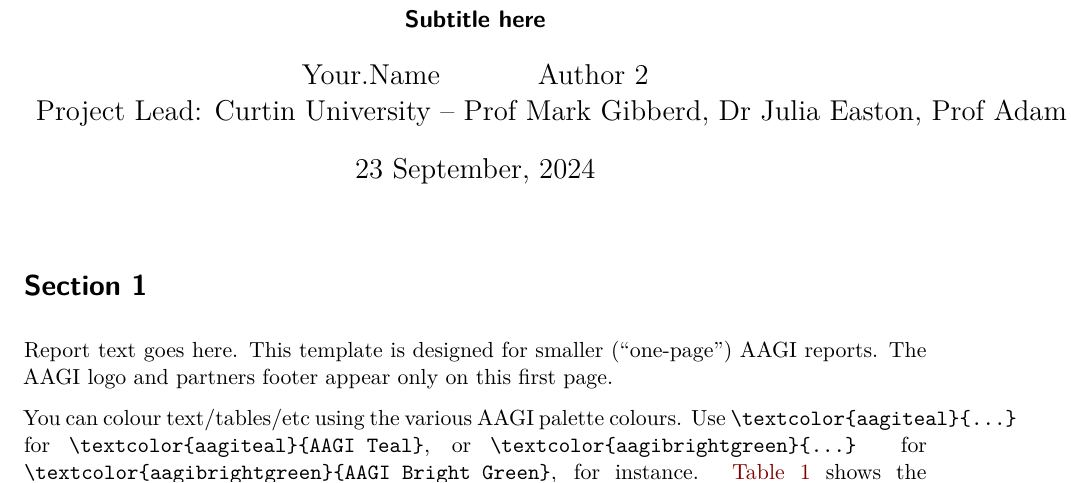
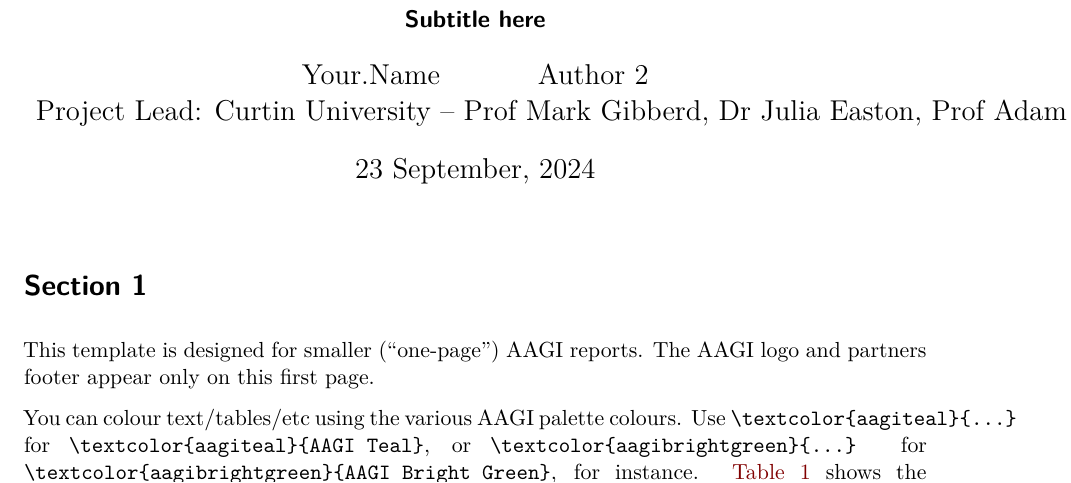
Before and after one commit to AAGI-AUS/AAGIQuarto, a Quarto document (docs/demos/template-short-report.qmd): part of page 1 of 2, cut so that both start at the same text. Rendered offline with R 4.5, knitr and Pandoc in place of Quarto, then LaTeX, with nearby package versions; drawn as R Markdown's standard PDF in place of the format the file asks for; some code elsewhere in the file could not run offline.

Commit message:
linebreaks and remove redundant text

```diff
--- a/docs/demos/template-short-report.qmd
+++ b/docs/demos/template-short-report.qmd
@@ -82,8 +82,7 @@ email: "`r email`"
 
 # Section 1
 
-Report text goes here. This template is designed for smaller ("one-page") AAGI
-reports.
+This template is designed for smaller ("one-page") AAGI reports.
 The AAGI logo and partners footer appear only on this first page.
 
 You can colour text/tables/etc using the various AAGI palette colours.
```
